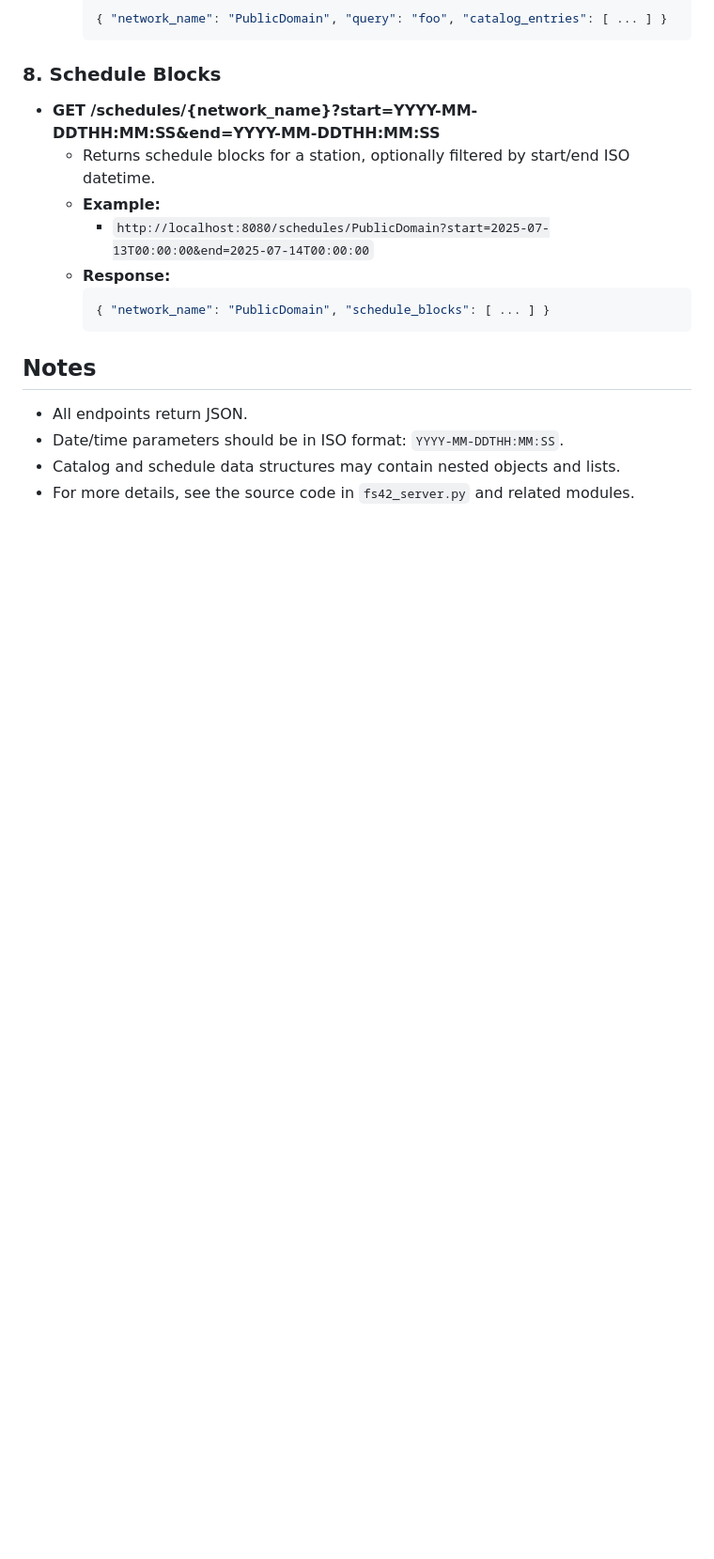
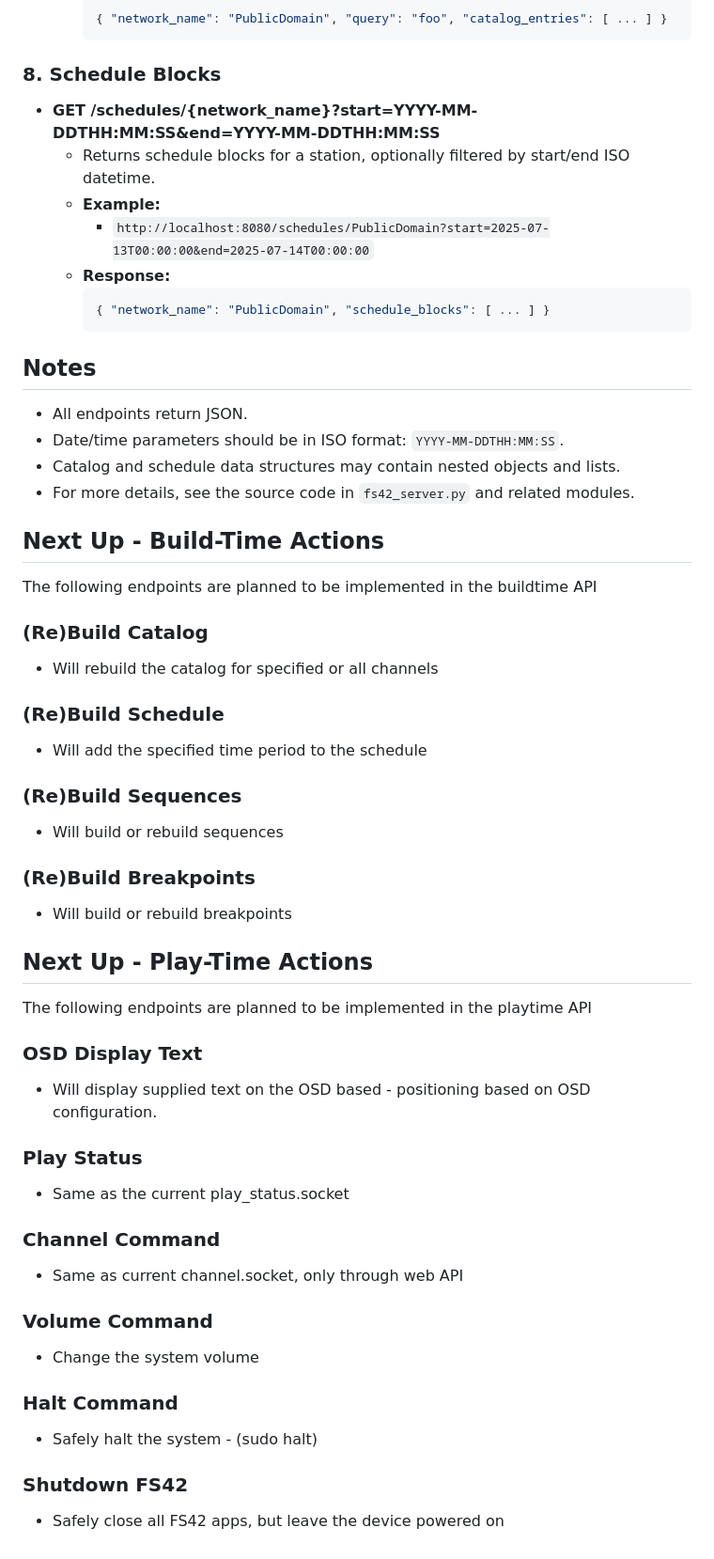
Before and after one commit to shane-mason/FieldStation42, a Markdown page: fs42/fs42_server/README.md, the part around one of its changes. Shown at 94% size. Drawn GitHub-style; blank space fills up the shorter version.

Commit message:
Update planned endpoints

```diff
--- a/fs42/fs42_server/README.md
+++ b/fs42/fs42_server/README.md
@@ -110,3 +121,39 @@ This document describes the REST API endpoints provided by the FieldStation42 se
 - Date/time parameters should be in ISO format: `YYYY-MM-DDTHH:MM:SS`.
 - Catalog and schedule data structures may contain nested objects and lists.
 - For more details, see the source code in `fs42_server.py` and related modules.
+
+## Next Up - Build-Time Actions
+The following endpoints are planned to be implemented in the buildtime API
+
+### (Re)Build Catalog
+- Will rebuild the catalog for specified or all channels
+
+### (Re)Build Schedule
+- Will add the specified time period to the schedule
+
+### (Re)Build Sequences
+- Will build or rebuild sequences
+
+### (Re)Build Breakpoints
+- Will build or rebuild breakpoints
+
+## Next Up - Play-Time Actions
+The following endpoints are planned to be implemented in the playtime API
+
+### OSD Display Text
+- Will display supplied text on the OSD based - positioning based on OSD configuration.
+
+### Play Status
+- Same as the current play_status.socket
+
+### Channel Command
+- Same as current channel.socket, only through web API
+
+### Volume Command
+- Change the system volume
+
+### Halt Command
+- Safely halt the system - (sudo halt)
+
+### Shutdown FS42
+- Safely close all FS42 apps, but leave the device powered on
```
Also changed, not shown: other parts of fs42/fs42_server/README.md (+15 -4 lines).
